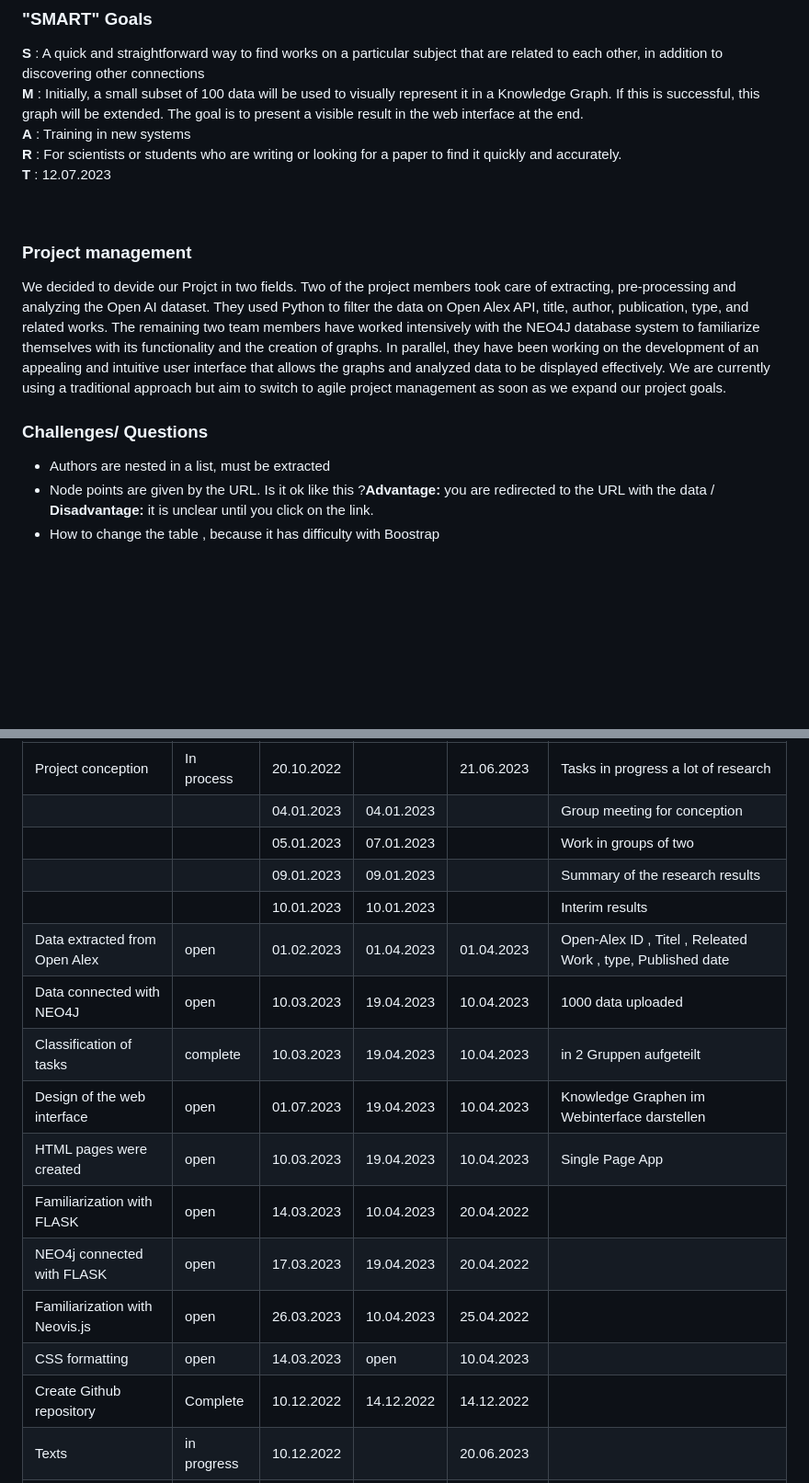
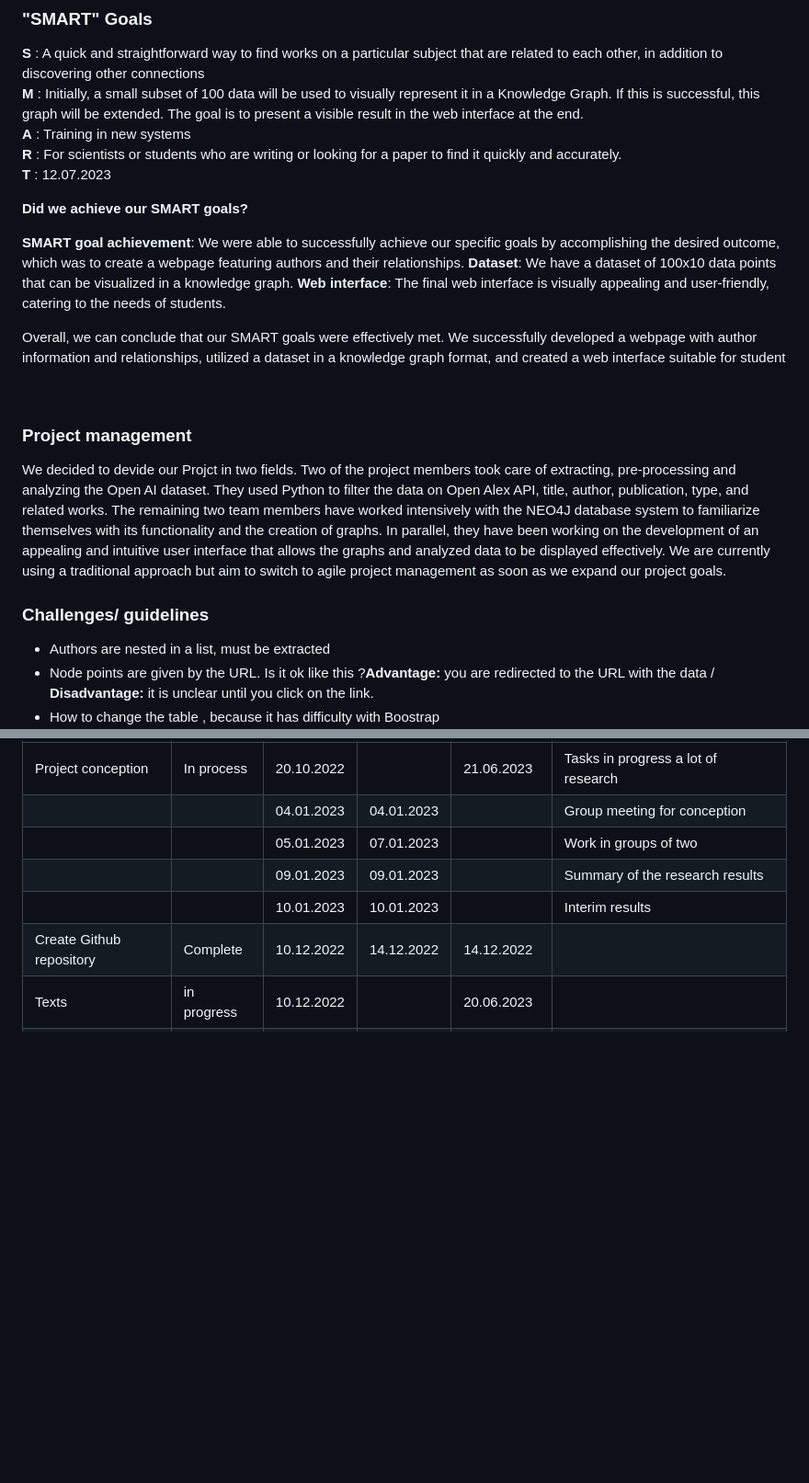
Before and after one commit to DieuLinhThuy/Projektarbeit-I-OpenAlex, a Markdown page: README.md, 2 parts joined by grey strips. Shown at 92% size. GitHub-like rendering; blank space fills up the shorter version.

```diff
--- a/README.md
+++ b/README.md
@@ -72,6 +72,15 @@ __R__ : For scientists or students who are writing or looking for a paper to fin
 __T__ : 12.07.2023
 <br></br>
 
+**Did we achieve our SMART goals?**
+
+**SMART goal achievement**: We were able to successfully achieve our specific goals by accomplishing the desired outcome, which was to create a webpage featuring authors and their relationships.
+**Dataset**: We have a dataset of 100x10 data points that can be visualized in a knowledge graph.
+**Web interface**: The final web interface is visually appealing and user-friendly, catering to the needs of students.
+
+Overall, we can conclude that our SMART goals were effectively met. We successfully developed a webpage with author information and relationships, utilized a dataset in a knowledge graph format, and created a web interface suitable for student
+
+
 <br></br>
 ### **Project management**
 
@@ -79,7 +88,7 @@ We decided to devide our Projct in two fields. Two of the project members took c
 <br></br>
 
 
-### **Challenges/ Questions**
+### **Challenges/ guidelines**
 
 * Authors are nested in a list, must be extracted
 * Node points are given by the URL. Is it ok like this ?**Advantage:** you are redirected to the URL with the data / **Disadvantage:** it is unclear until you click on the link.
@@ -125,15 +134,6 @@ https://www.figma.com/proto/CMJOwLh9AESNhkzPg6KXir/Untitled?node-id=0%3A3&scalin
 |   |   | 05.01.2023  | 07.01.2023  |  | Work in groups of two
 |   |   | 09.01.2023  | 09.01.2023  |   | Summary of the research results
 |   |   | 10.01.2023  | 10.01.2023  |   | Interim results
-| Data extracted from Open Alex | open |  01.02.2023 |  01.04.2023 | 01.04.2023  | Open-Alex ID , Titel , Releated Work , type, Published date |
-| Data connected with NEO4J | open |  10.03.2023 |  19.04.2023 | 10.04.2023 | 1000 data uploaded |
-| Classification of tasks| complete|  10.03.2023 |  19.04.2023 | 10.04.2023 | in 2 Gruppen aufgeteilt |
-| Design of the web interface  | open |  01.07.2023 |  19.04.2023 | 10.04.2023 | Knowledge Graphen im Webinterface darstellen |
-| HTML pages were created  | open |  10.03.2023 |  19.04.2023 | 10.04.2023 | Single Page App |
-| Familiarization with FLASK  | open |  14.03.2023 |  10.04.2023 | 20.04.2022 |
-| NEO4j connected with FLASK  | open |  17.03.2023 |  19.04.2023 |  20.04.2022 |
-| Familiarization with Neovis.js  | open |  26.03.2023 | 10.04.2023 |   25.04.2022 |
-|CSS formatting | open |  14.03.2023 |  open | 10.04.2023 |
 | Create Github repository  |  Complete |  10.12.2022 |  14.12.2022 |  14.12.2022 |  |
 | Texts |  in progress  |   10.12.2022|   |  20.06.2023  |   |
 | Project planning   |   |   |   |   |  we work at the beginning only with the first 100 data and later we expand |
```
Also changed, not shown: other parts of README.md (+37 -3 lines).
